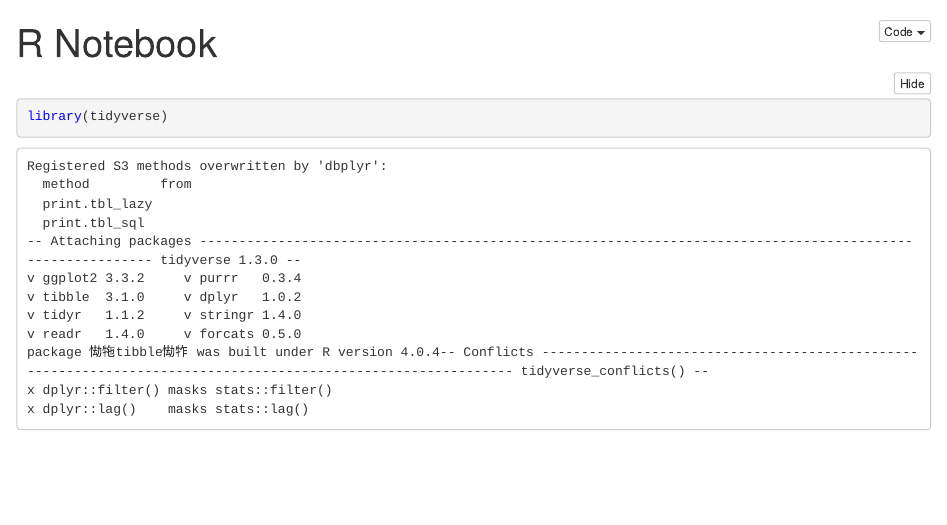
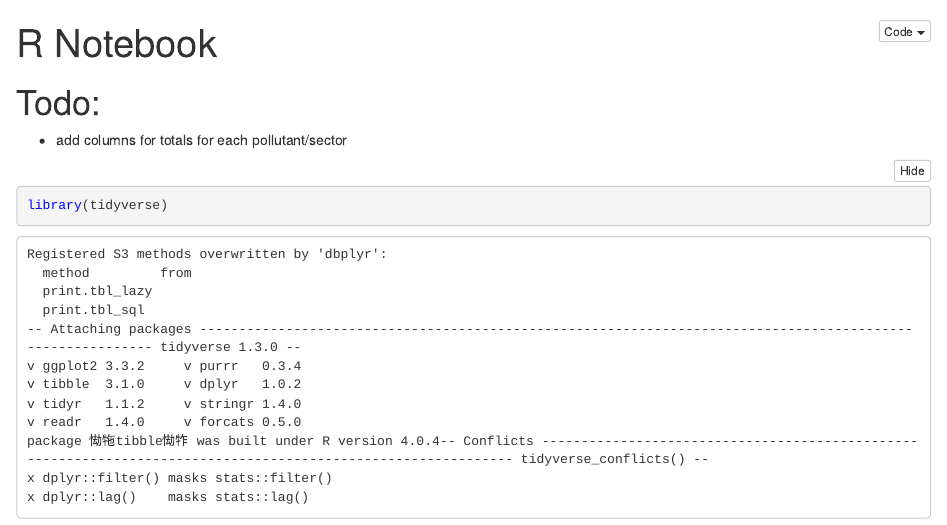
Before and after one commit to dc27/scotland_ghg_emissions, an R Markdown document (exploratory_analysis.Rmd): the page in a window 1100 px wide, from its top. The pictures show the output file exploratory_analysis.nb.html that the author committed with the source, opened offline.

Commit message:
updates todo list - exploratory analysis

````diff
--- a/exploratory_analysis.Rmd
+++ b/exploratory_analysis.Rmd
@@ -2,6 +2,9 @@
 title: "R Notebook"
 output: html_notebook
 ---
+# Todo:
+
+- add columns for totals for each pollutant/sector
 
 ```{r}
 library(tidyverse)
````
Also changed, not shown: exploratory_analysis.nb.html.
